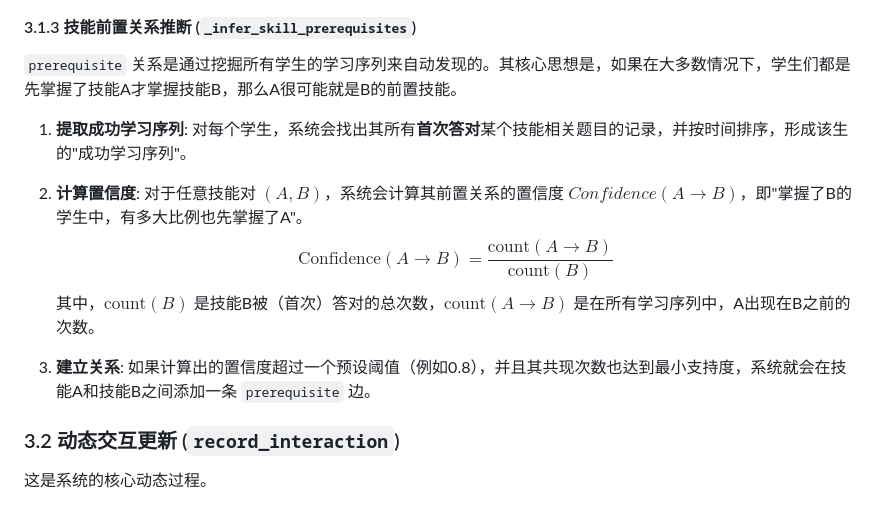
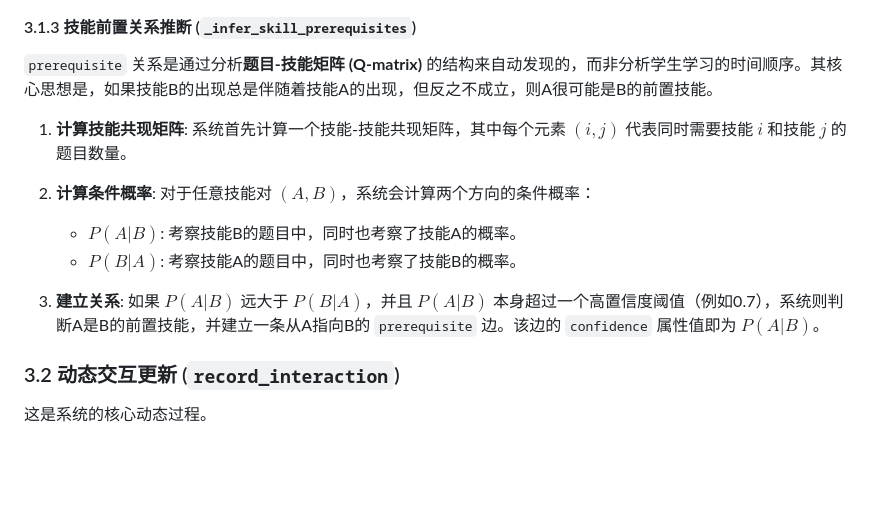
Before and after one commit to MuQY1818/DKG, a Markdown page: TECHNICAL_DOCUMENTATION.md, the part around the change. Drawn GitHub-style; blank space fills up the shorter version.

Commit message:
Docs: Correct prerequisite inference algorithm in technical documentation

```diff
--- a/TECHNICAL_DOCUMENTATION.md
+++ b/TECHNICAL_DOCUMENTATION.md
@@ -125,17 +125,15 @@ $$
 $$
 
 #### 3.1.3 技能前置关系推断 (`_infer_skill_prerequisites`)
-`prerequisite` 关系是通过挖掘所有学生的学习序列来自动发现的。其核心思想是，如果在大多数情况下，学生们都是先掌握了技能A才掌握技能B，那么A很可能就是B的前置技能。
+`prerequisite` 关系是通过分析**题目-技能矩阵 (Q-matrix)** 的结构来自动发现的，而非分析学生学习的时间顺序。其核心思想是，如果技能B的出现总是伴随着技能A的出现，但反之不成立，则A很可能是B的前置技能。
 
-1.  **提取成功学习序列**: 对每个学生，系统会找出其所有**首次答对**某个技能相关题目的记录，并按时间排序，形成该生的"成功学习序列"。
+1.  **计算技能共现矩阵**: 系统首先计算一个技能-技能共现矩阵，其中每个元素 $(i, j)$ 代表同时需要技能 $i$ 和技能 $j$ 的题目数量。
 
-2.  **计算置信度**: 对于任意技能对 $(A, B)$，系统会计算其前置关系的置信度 $Confidence(A \rightarrow B)$，即"掌握了B的学生中，有多大比例也先掌握了A"。
-    $$
-    \text{Confidence}(A \rightarrow B) = \frac{\text{count}(A \rightarrow B)}{\text{count}(B)}
-    $$
-    其中，$\text{count}(B)$ 是技能B被（首次）答对的总次数，$\text{count}(A \rightarrow B)$ 是在所有学习序列中，A出现在B之前的次数。
+2.  **计算条件概率**: 对于任意技能对 $(A, B)$，系统会计算两个方向的条件概率：
+    -   $P(A|B)$: 考察技能B的题目中，同时也考察了技能A的概率。
+    -   $P(B|A)$: 考察技能A的题目中，同时也考察了技能B的概率。
 
-3.  **建立关系**: 如果计算出的置信度超过一个预设阈值（例如0.8），并且其共现次数也达到最小支持度，系统就会在技能A和技能B之间添加一条 `prerequisite` 边。
+3.  **建立关系**: 如果 $P(A|B)$ 远大于 $P(B|A)$，并且 $P(A|B)$ 本身超过一个高置信度阈值（例如0.7），系统则判断A是B的前置技能，并建立一条从A指向B的 `prerequisite` 边。该边的 `confidence` 属性值即为 $P(A|B)$。
 
 ### 3.2 动态交互更新 (`record_interaction`)
 
```
Also changed, not shown: TECHNICAL_DOCUMENTATION_en.md (+6 -8 lines).
